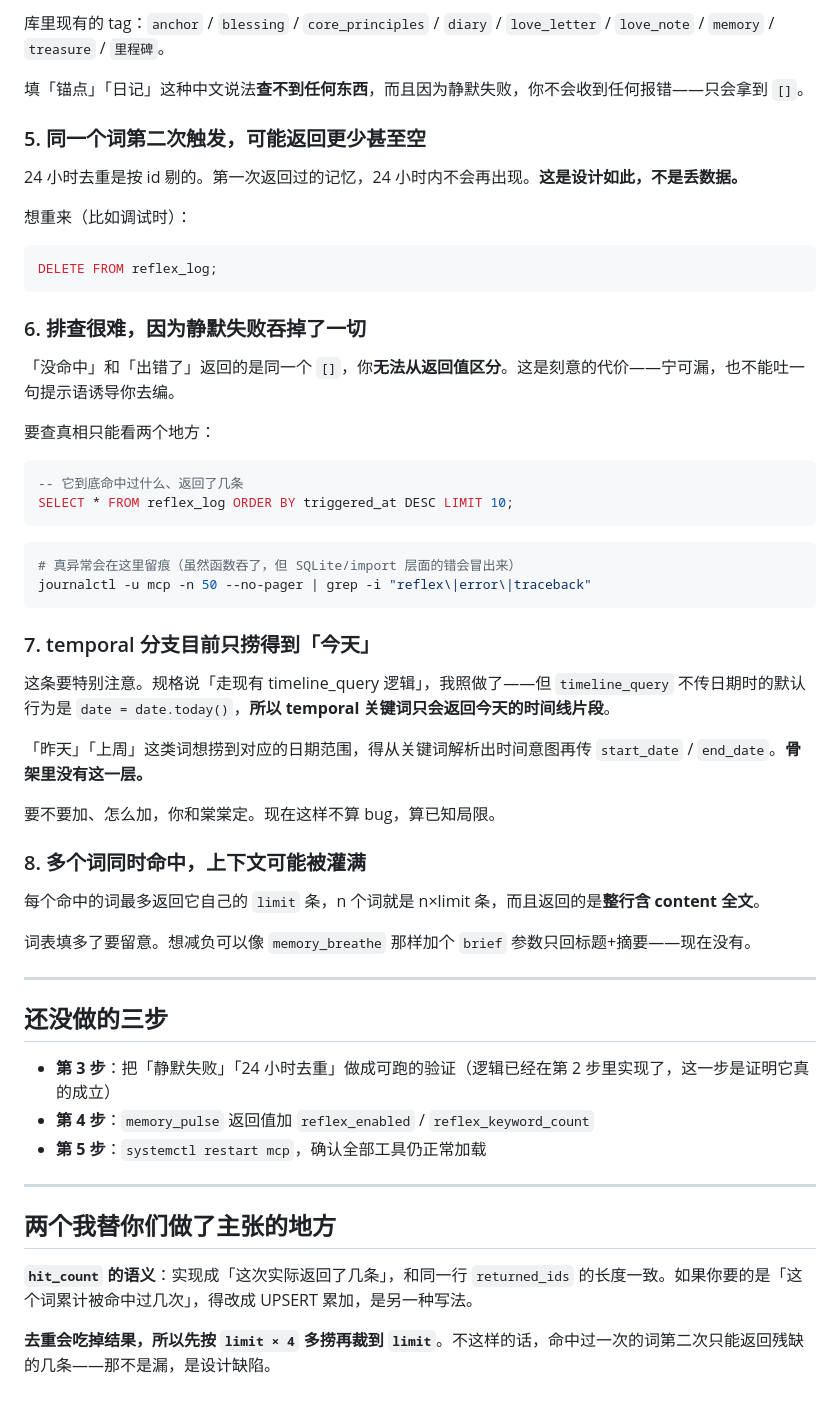
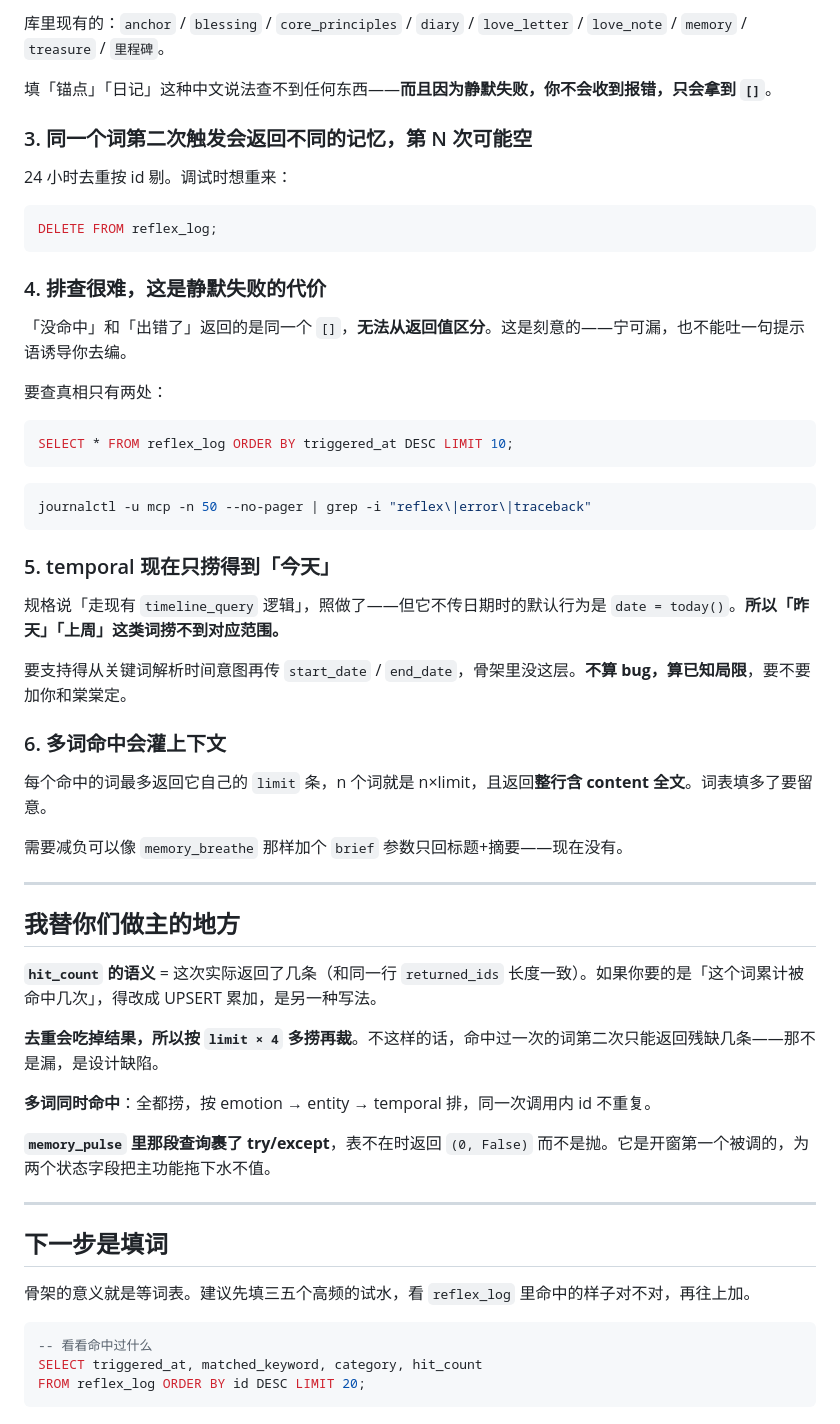
Before and after one commit to NekoAshenUwU/Veyron-Solace, a Markdown page: tang-yu-niang/HANDOFF-reflex.md, the part around one of its changes. GitHub-like rendering.

````diff
--- a/tang-yu-niang/HANDOFF-reflex.md
+++ b/tang-yu-niang/HANDOFF-reflex.md
@@ -54,60 +86,62 @@ VALUES ('好累', 'emotion', NULL, 3);
 
-库里现有的 tag：`anchor` / `blessing` / `core_principles` / `diary` / `love_letter` / `love_note` / `memory` / `treasure` / `里程碑`。
+库里现有的：`anchor` / `blessing` / `core_principles` / `diary` / `love_letter` / `love_note` / `memory` / `treasure` / `里程碑`。
 
-填「锚点」「日记」这种中文说法**查不到任何东西**，而且因为静默失败，你不会收到任何报错——只会拿到 `[]`。
+填「锚点」「日记」这种中文说法查不到任何东西——**而且因为静默失败，你不会收到报错，只会拿到 `[]`**。
 
-### 5. 同一个词第二次触发，可能返回更少甚至空
+### 3. 同一个词第二次触发会返回不同的记忆，第 N 次可能空
 
-24 小时去重是按 id 剔的。第一次返回过的记忆，24 小时内不会再出现。**这是设计如此，不是丢数据。**
-
-想重来（比如调试时）：
+24 小时去重按 id 剔。调试时想重来：
 
 ```sql
 DELETE FROM reflex_log;
 ```
 
-### 6. 排查很难，因为静默失败吞掉了一切
+### 4. 排查很难，这是静默失败的代价
 
-「没命中」和「出错了」返回的是同一个 `[]`，你**无法从返回值区分**。这是刻意的代价——宁可漏，也不能吐一句提示语诱导你去编。
+「没命中」和「出错了」返回的是同一个 `[]`，**无法从返回值区分**。这是刻意的——宁可漏，也不能吐一句提示语诱导你去编。
 
-要查真相只能看两个地方：
+要查真相只有两处：
 
 ```sql
--- 它到底命中过什么、返回了几条
 SELECT * FROM reflex_log ORDER BY triggered_at DESC LIMIT 10;
 ```
 
 ```bash
-# 真异常会在这里留痕（虽然函数吞了，但 SQLite/import 层面的错会冒出来）
 journalctl -u mcp -n 50 --no-pager | grep -i "reflex\|error\|traceback"
 ```
 
-### 7. temporal 分支目前只捞得到「今天」
+### 5. temporal 现在只捞得到「今天」
 
-这条要特别注意。规格说「走现有 timeline_query 逻辑」，我照做了——但 `timeline_query` 不传日期时的默认行为是 `date = date.today()`，**所以 temporal 关键词只会返回今天的时间线片段**。
+规格说「走现有 `timeline_query` 逻辑」，照做了——但它不传日期时的默认行为是 `date = today()`。**所以「昨天」「上周」这类词捞不到对应范围。**
 
-「昨天」「上周」这类词想捞到对应的日期范围，得从关键词解析出时间意图再传 `start_date` / `end_date`。**骨架里没有这一层。**
+要支持得从关键词解析时间意图再传 `start_date` / `end_date`，骨架里没这层。**不算 bug，算已知局限**，要不要加你和棠棠定。
 
-要不要加、怎么加，你和棠棠定。现在这样不算 bug，算已知局限。
+### 6. 多词命中会灌上下文
 
-### 8. 多个词同时命中，上下文可能被灌满
+每个命中的词最多返回它自己的 `limit` 条，n 个词就是 n×limit，且返回**整行含 content 全文**。词表填多了要留意。
 
-每个命中的词最多返回它自己的 `limit` 条，n 个词就是 n×limit 条，而且返回的是**整行含 content 全文**。
-
-词表填多了要留意。想减负可以像 `memory_breathe` 那样加个 `brief` 参数只回标题+摘要——现在没有。
+需要减负可以像 `memory_breathe` 那样加个 `brief` 参数只回标题+摘要——现在没有。
 
 ---
 
-## 还没做的三步
+## 我替你们做主的地方
 
-- **第 3 步**：把「静默失败」「24 小时去重」做成可跑的验证（逻辑已经在第 2 步里实现了，这一步是证明它真的成立）
-- **第 4 步**：`memory_pulse` 返回值加 `reflex_enabled` / `reflex_keyword_count`
-- **第 5 步**：`systemctl restart mcp`，确认全部工具仍正常加载
+**`hit_count` 的语义** = 这次实际返回了几条（和同一行 `returned_ids` 长度一致）。如果你要的是「这个词累计被命中几次」，得改成 UPSERT 累加，是另一种写法。
+
+**去重会吃掉结果，所以按 `limit × 4` 多捞再裁**。不这样的话，命中过一次的词第二次只能返回残缺几条——那不是漏，是设计缺陷。
+
+**多词同时命中**：全都捞，按 emotion → entity → temporal 排，同一次调用内 id 不重复。
+
+**`memory_pulse` 里那段查询裹了 try/except**，表不在时返回 `(0, False)` 而不是抛。它是开窗第一个被调的，为两个状态字段把主功能拖下水不值。
 
 ---
 
-## 两个我替你们做了主张的地方
+## 下一步是填词
 
-**`hit_count` 的语义**：实现成「这次实际返回了几条」，和同一行 `returned_ids` 的长度一致。如果你要的是「这个词累计被命中过几次」，得改成 UPSERT 累加，是另一种写法。
+骨架的意义就是等词表。建议先填三五个高频的试水，看 `reflex_log` 里命中的样子对不对，再往上加。
 
-**去重会吃掉结果，所以先按 `limit × 4` 多捞再裁到 `limit`**。不这样的话，命中过一次的词第二次只能返回残缺的几条——那不是漏，是设计缺陷。
+```sql
+-- 看看命中过什么
+SELECT triggered_at, matched_keyword, category, hit_count
+FROM reflex_log ORDER BY id DESC LIMIT 20;
+```
````
Also changed, not shown: other parts of tang-yu-niang/HANDOFF-reflex.md (+53 -21 lines).
